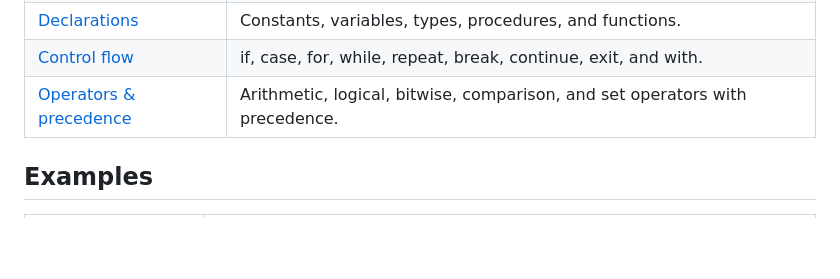
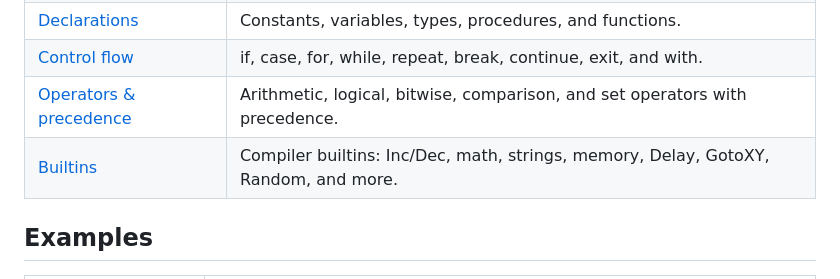
Before and after one commit to ewaldhorn/wasmpascal_examples, a Markdown page: README.md, the part around the change. Drawn GitHub-style; blank space fills up the shorter version.

Commit message:
Update README link for Builtins

```diff
--- a/README.md
+++ b/README.md
@@ -27,6 +27,7 @@ Quick-reference and tutorial docs ported from the WasmPascal web IDE help (`?`)
 | [Declarations](docs/reference/05-declarations.md) | Constants, variables, types, procedures, and functions. |
 | [Control flow](docs/reference/06-control-flow.md) | if, case, for, while, repeat, break, continue, exit, and with. |
 | [Operators & precedence](docs/reference/07-operators-precedence.md) | Arithmetic, logical, bitwise, comparison, and set operators with precedence. |
+| [Builtins](docs/reference/08-builtins.md) | Compiler builtins: Inc/Dec, math, strings, memory, Delay, GotoXY, Random, and more. |
 
 ## Examples
 
```
